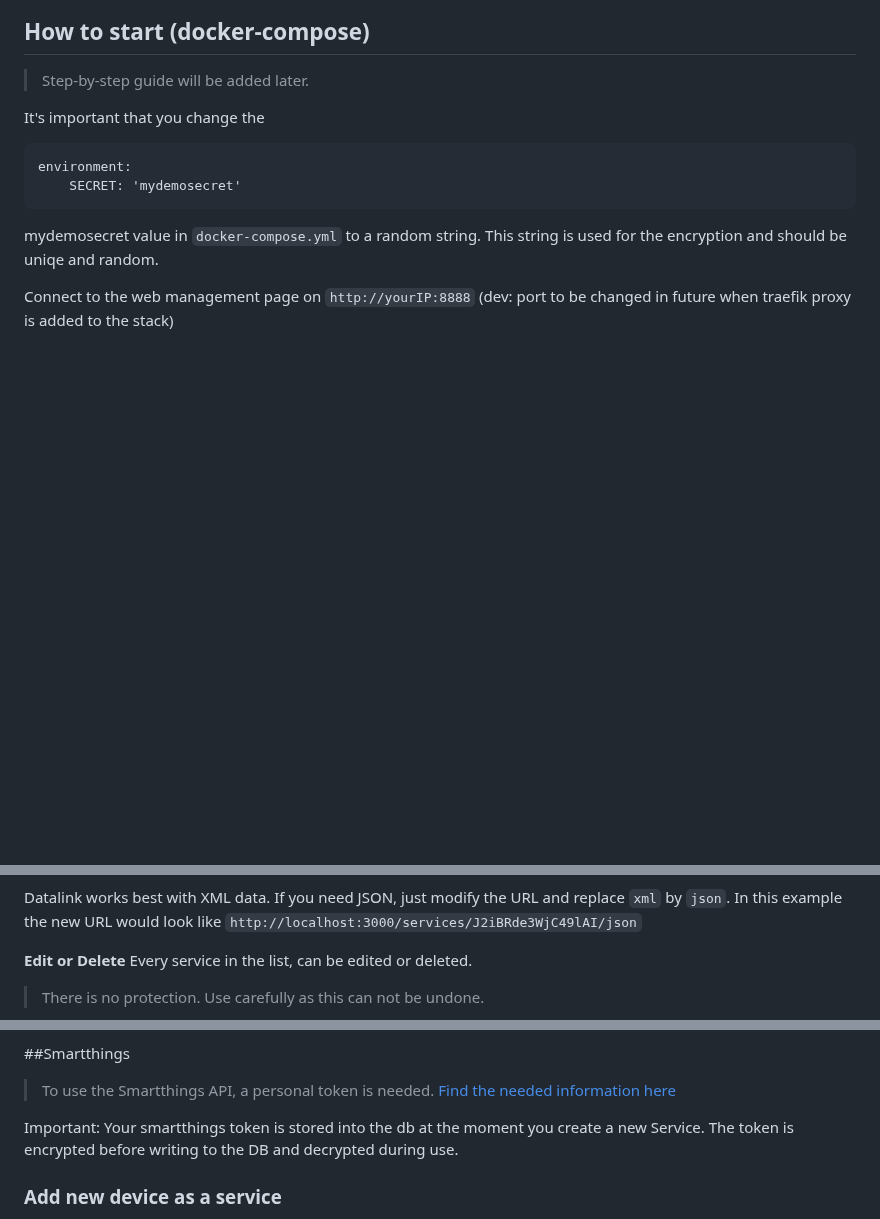
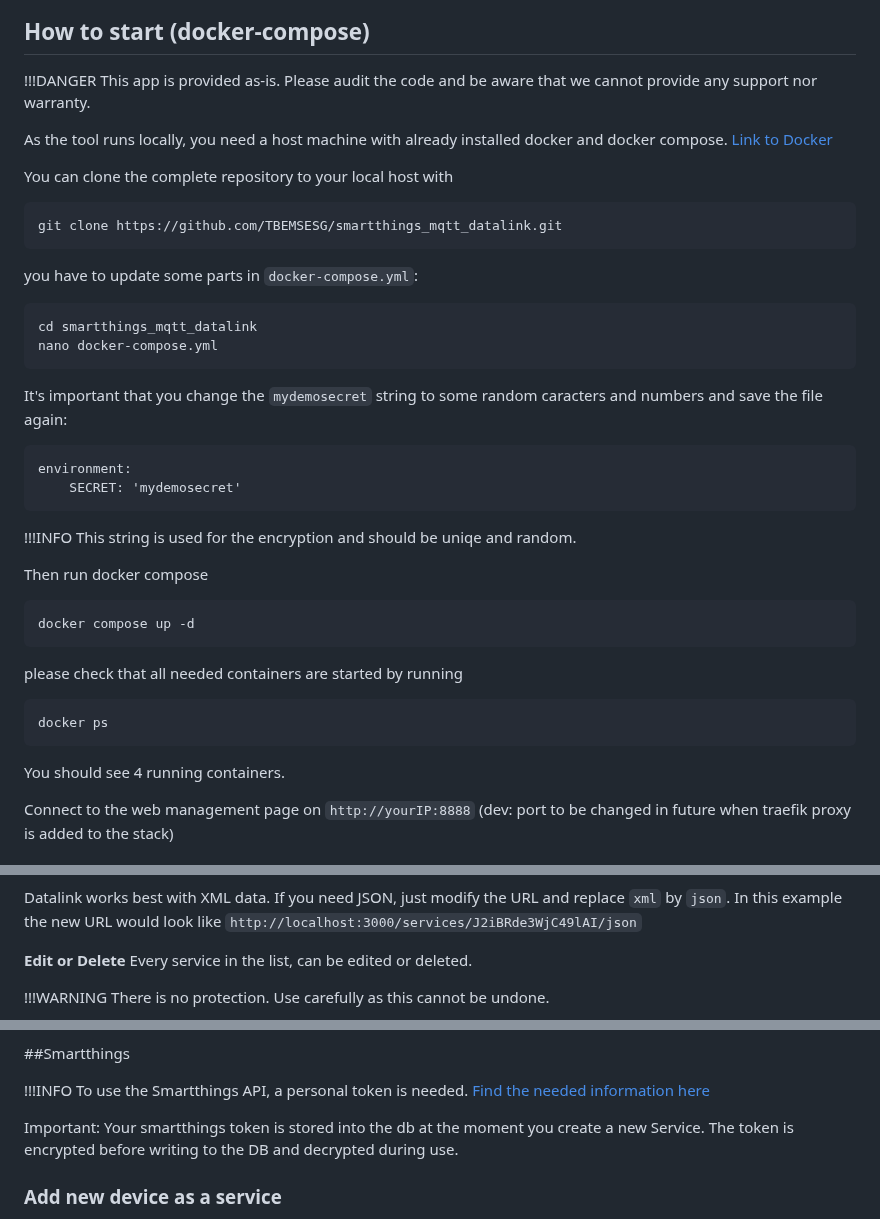
Before and after one commit to TBEMSESG/smartthings_mqtt_datalink, a Markdown page: README.md, 3 parts joined by grey strips. Drawn GitHub-style; blank space fills up the shorter version.

````diff
--- a/README.md
+++ b/README.md
@@ -11,14 +11,37 @@ The tool will be extended to be able to add many other devices, especially Shell
 
 ## How to start (docker-compose)
 
-> Step-by-step guide will be added later.
+!!!DANGER This app is provided as-is. Please audit the code and be aware that we cannot provide any support nor warranty.
 
-It's important that you change the
+As the tool runs locally, you need a host machine with already installed docker and docker compose. [Link to Docker](https://www.docker.com)
+
+You can clone the complete repository to your local host with
+```bash
+git clone https://github.com/TBEMSESG/smartthings_mqtt_datalink.git
+```
+you have to update some parts in `docker-compose.yml`:
+```bash
+cd smartthings_mqtt_datalink
+nano docker-compose.yml
+```
+
+It's important that you change the `mydemosecret` string to some random caracters and numbers and save the file again:
 ```
 environment:
     SECRET: 'mydemosecret'
 ```
-mydemosecret value in `docker-compose.yml` to a random string. This string is used for the encryption and should be uniqe and random.
+!!!INFO This string is used for the encryption and should be uniqe and random.
+
+Then run docker compose
+```bash
+docker compose up -d
+```
+
+please check that all needed containers are started by running
+```bash
+docker ps
+```
+You should see 4 running containers.
 
 Connect to the web management page on `http://yourIP:8888` (dev: port to be changed in future when traefik proxy is added to the stack)
 
@@ -37,8 +60,8 @@ Datalink works best with XML data. If you need JSON, just modify the URL and rep
 
 **Edit or Delete**
 Every service in the list, can be edited or deleted.
-> There is no protection. Use carefully as this can not be undone.
 
+!!!WARNING There is no protection. Use carefully as this cannot be undone.
 ![Alt text](/images/editService.png)
 Feel free to change the device name to whatever best describes your device.
 If your personal token has change, you can update it here.
@@ -46,8 +69,7 @@ there is no type of protection: entering a wrong token or changing the deviceId
 
 ##Smartthings
 
->To use the Smartthings API, a personal token is needed.
-[Find the needed information here](https://developer.smartthings.com/docs/advanced/authorization-and-permissions)
+!!!INFO To use the Smartthings API, a personal token is needed. [Find the needed information here](https://developer.smartthings.com/docs/advanced/authorization-and-permissions)
 
 Important:
 Your smartthings token is stored into the db at the moment you create a new Service.
````
